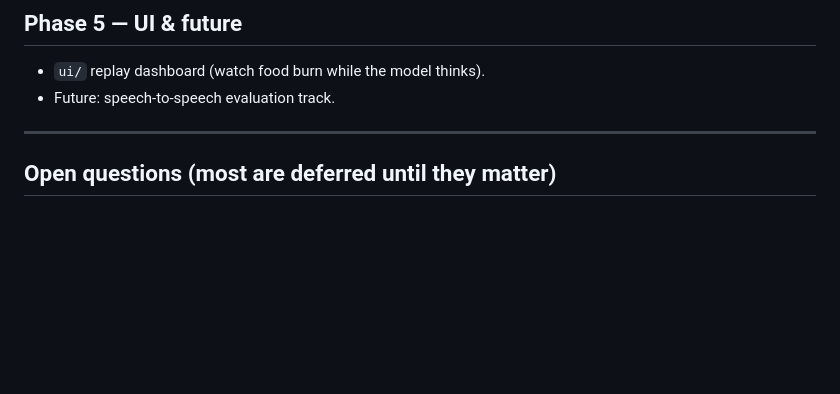
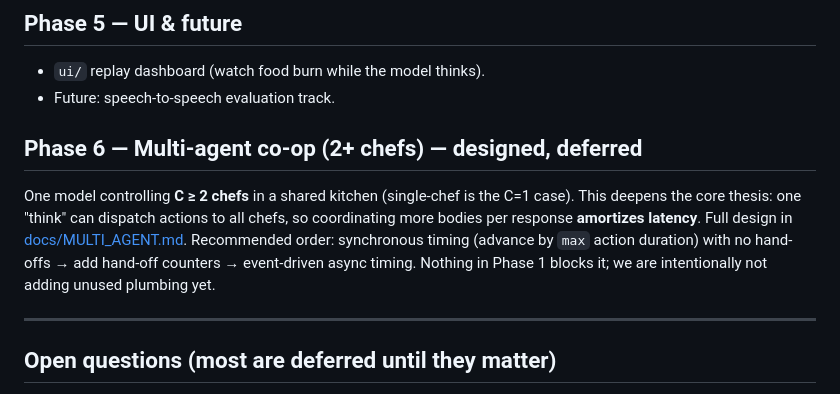
Before and after one commit to bassimeledath/kitchen-rush, a Markdown page: docs/ROADMAP.md, the part around the change. GitHub-like rendering; blank space fills up the shorter version.

```diff
--- a/docs/ROADMAP.md
+++ b/docs/ROADMAP.md
@@ -60,6 +60,15 @@ trajectory; ≥3 models rank differently in a way that tracks speed *and* accura
 - `ui/` replay dashboard (watch food burn while the model thinks).
 - Future: speech-to-speech evaluation track.
 
+## Phase 6 — Multi-agent co-op (2+ chefs) — designed, deferred
+
+One model controlling **C ≥ 2 chefs** in a shared kitchen (single-chef is the C=1 case).
+This deepens the core thesis: one "think" can dispatch actions to all chefs, so coordinating
+more bodies per response **amortizes latency**. Full design in
+[docs/MULTI_AGENT.md](MULTI_AGENT.md). Recommended order: synchronous timing (advance by
+`max` action duration) with no hand-offs → add hand-off counters → event-driven async timing.
+Nothing in Phase 1 blocks it; we are intentionally not adding unused plumbing yet.
+
 ---
 
 ## Open questions (most are deferred until they matter)
```
Also changed, not shown: docs/MULTI_AGENT.md (added, +99 -0 lines).
